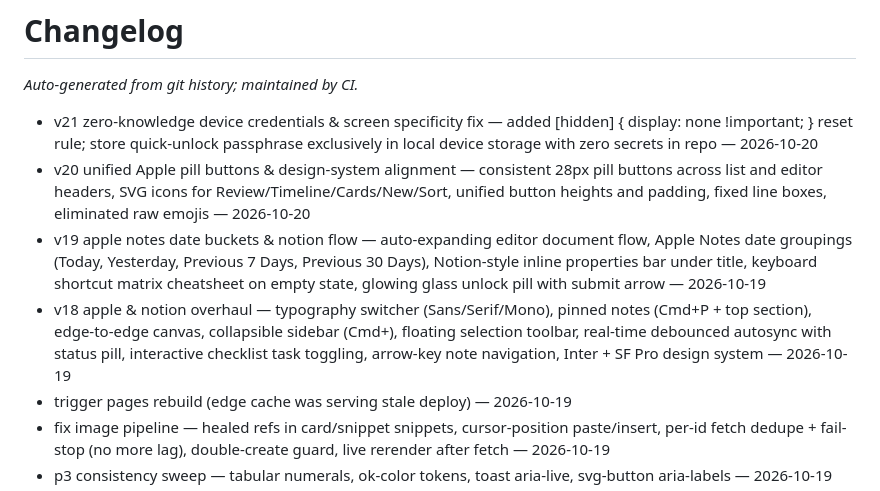
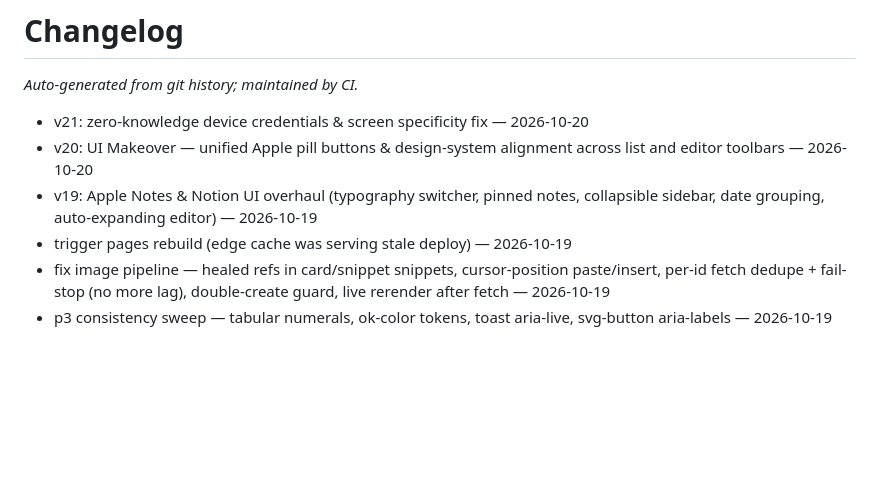
Before and after one commit to Voodels/diary, a Markdown page: CHANGELOG.md, the part around the change. GitHub-like rendering; blank space fills up the shorter version.

Commit message:
chore: update changelog [skip ci]

```diff
--- a/CHANGELOG.md
+++ b/CHANGELOG.md
@@ -2,10 +2,9 @@
 
 _Auto-generated from git history; maintained by CI._
 
-- v21 zero-knowledge device credentials & screen specificity fix — added [hidden] { display: none !important; } reset rule; store quick-unlock passphrase exclusively in local device storage with zero secrets in repo — 2026-10-20
-- v20 unified Apple pill buttons & design-system alignment — consistent 28px pill buttons across list and editor headers, SVG icons for Review/Timeline/Cards/New/Sort, unified button heights and padding, fixed line boxes, eliminated raw emojis — 2026-10-20
-- v19 apple notes date buckets & notion flow — auto-expanding editor document flow, Apple Notes date groupings (Today, Yesterday, Previous 7 Days, Previous 30 Days), Notion-style inline properties bar under title, keyboard shortcut matrix cheatsheet on empty state, glowing glass unlock pill with submit arrow — 2026-10-19
-- v18 apple & notion overhaul — typography switcher (Sans/Serif/Mono), pinned notes (Cmd+P + top section), edge-to-edge canvas, collapsible sidebar (Cmd+\), floating selection toolbar, real-time debounced autosync with status pill, interactive checklist task toggling, arrow-key note navigation, Inter + SF Pro design system — 2026-10-19
+- v21: zero-knowledge device credentials & screen specificity fix — 2026-10-20
+- v20: UI Makeover — unified Apple pill buttons & design-system alignment across list and editor toolbars — 2026-10-20
+- v19: Apple Notes & Notion UI overhaul (typography switcher, pinned notes, collapsible sidebar, date grouping, auto-expanding editor) — 2026-10-19
 - trigger pages rebuild (edge cache was serving stale deploy) — 2026-10-19
 - fix image pipeline — healed refs in card/snippet snippets, cursor-position paste/insert, per-id fetch dedupe + fail-stop (no more lag), double-create guard, live rerender after fetch — 2026-10-19
 - p3 consistency sweep — tabular numerals, ok-color tokens, toast aria-live, svg-button aria-labels — 2026-10-19
```
